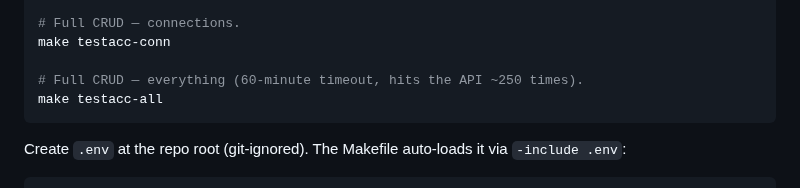
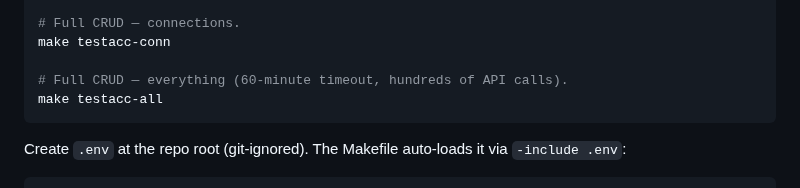
Before and after one commit to rudderlabs/terraform-provider-rudderstack, a Markdown page: E2E_TESTING.md, the part around the change. Drawn GitHub-style.

Commit message:
docs(e2e): drop hard-coded API call count from testacc-all note
The previous '~250 times' figure was inconsistent with the per-integration
~5-call figure in section 1 and would drift as new integrations land. Use
'hundreds of API calls' instead.

Addresses Copilot comment on E2E_TESTING.md:170.

Scanned-by: gitleaks 8.30.0

````diff
--- a/E2E_TESTING.md
+++ b/E2E_TESTING.md
@@ -167,7 +167,7 @@ make testacc-source SRC=http
 # Full CRUD — connections.
 make testacc-conn
 
-# Full CRUD — everything (60-minute timeout, hits the API ~250 times).
+# Full CRUD — everything (60-minute timeout, hundreds of API calls).
 make testacc-all
 ```
 
````
